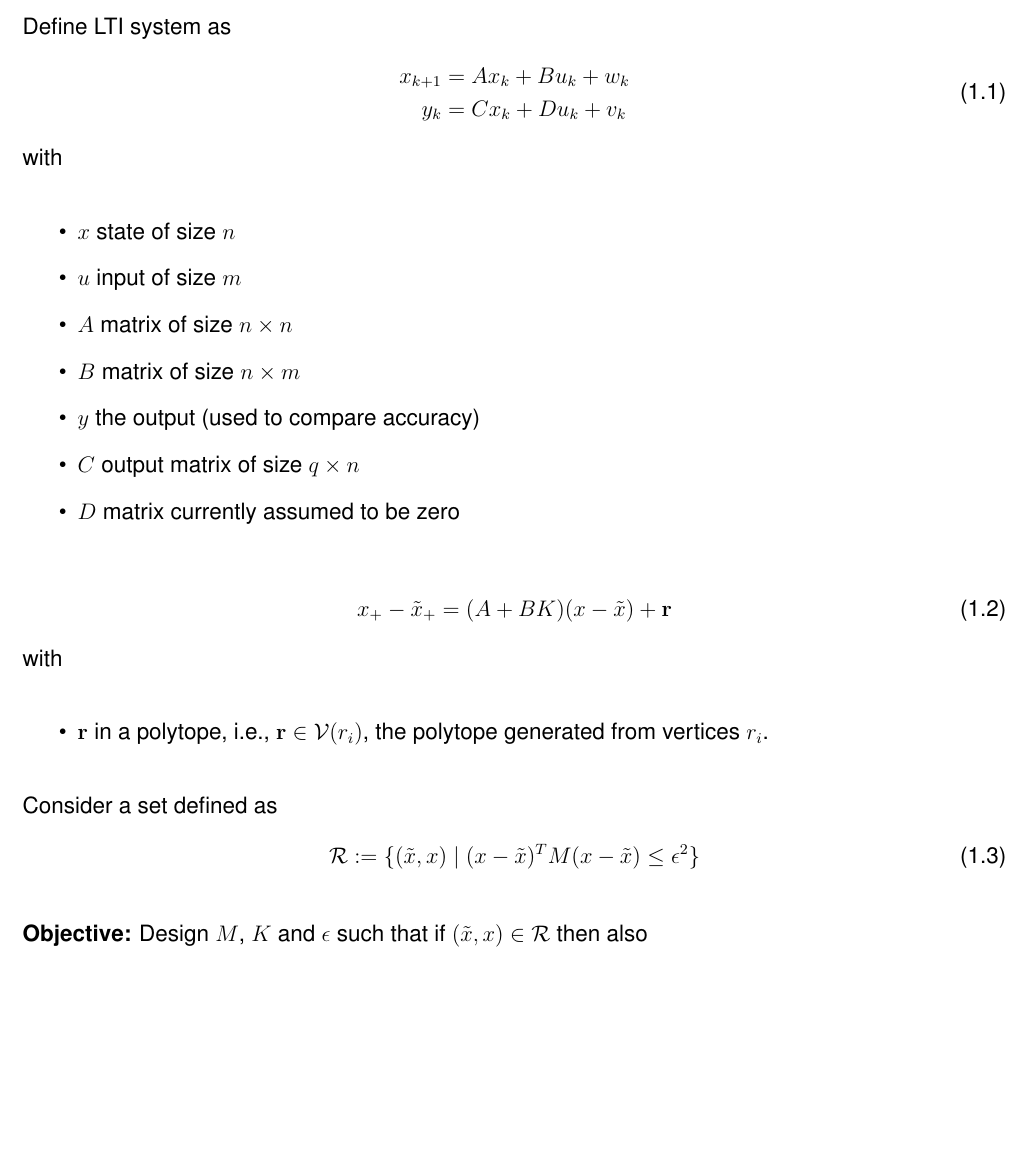
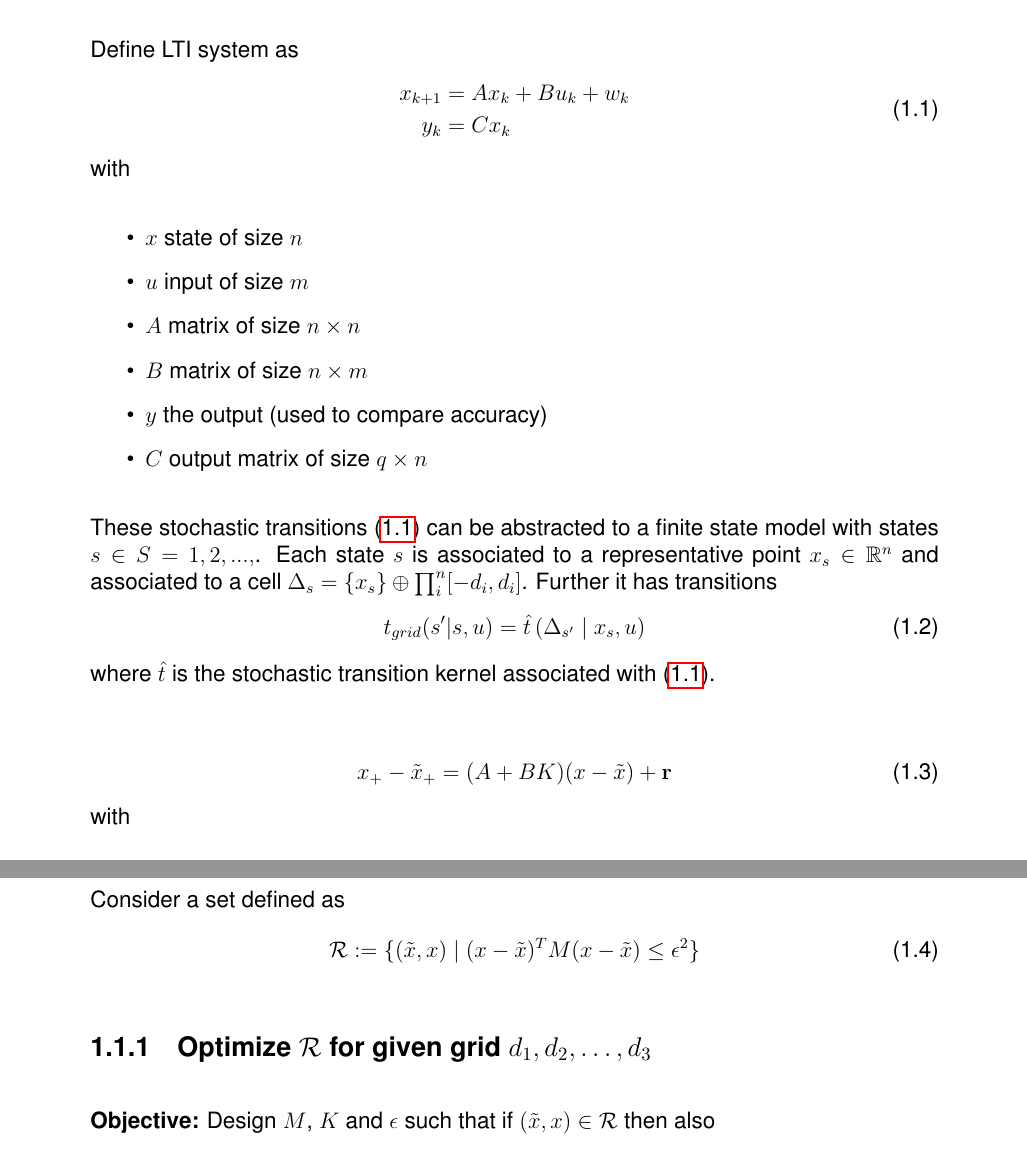
Before and after one commit to pettni/pdf-abstraction, a LaTeX thesis (Doc/doc.tex): part of page 5 of 7 before the commit and two parts of pages 3 and 4 of 6 after it, the two joined at a grey line, cut so that both start at the same text, the shorter picture padded with empty space. Compiled offline with pdfLaTeX.

Commit message:
update docs

```diff
--- a/Doc/doc.tex
+++ b/Doc/doc.tex
@@ -27,7 +28,7 @@ Policy synthesis via formal abstraction}
 Define LTI system as
  \begin{align} \label{eq:LTI} \begin{aligned}
 x_{k+1}&=A x_{k} + B u_k+ w_k\\
-y_k&=Cx_k+Du_k+v_k\end{aligned} \end{align}
+y_k&=Cx_k \end{aligned} \end{align}
 with
 \begin{itemize}
 	\item $x$ state of size $n$
@@ -36,8 +37,22 @@ with
 	\item $B$ matrix of size $n\times m$
 	\item $y$ the output (used to compare accuracy)
 	\item $C$ output matrix of size $q\times n$
-	\item $D$ matrix currently assumed to be zero
+%	\item $D$ matrix currently assumed to be zero
 \end{itemize}
+
+
+
+These stochastic transitions \eqref{eq:LTI} can  be  abstracted to a finite state model  with states $s\in S=1,2,..., $. Each state $s$ is associated to a
+representative point $x_s \in \mathbb{R}^n$ and associated to a
+cell $\Delta_s=\{x_s\} \oplus \prod_i^n [-d_i, d_i]$.
+Further it  has transitions
+\begin{align}\label{eq:tgrid}
+t_{grid}(s'|s,u)=\hat t \left(\Delta_{s'}\mid x_s, u\right)
+\end{align}where $\hat t$ is the stochastic transition kernel associated with  \eqref{eq:LTI}.
+
+
+
+
 \begin{align}\label{eq:transition}
 x_+- \tilde x_{+}=(A+BK)(x- \tilde x)+\mathbf r
 \end{align}
@@ -50,6 +65,7 @@ Consider a set defined as
 \mathcal R:= \{(\tilde x,x)\mid (x- \tilde x)^TM (x- \tilde x)\leq \epsilon^2\}
 \end{align}
 
+\subsection{Optimize $\mathcal R$ for given grid $d_1,d_2,\ldots, d_3$}
 \noindent\textbf{Objective:} Design $M$, $K$ and $\epsilon$ such that
 if $(\tilde x,x)\in\mathcal R$ then also
 \[\{(x_+- \tilde x_{+})| \mbox{ s.t. \eqref{eq:transition} }\forall \mathbf r\in \mathcal V(r_i)\}\subseteq \mathcal R .\]
```
Also changed, not shown: Doc/doc.pdf, Doc/doc.tex (9 more changed lines), 4 other files.
